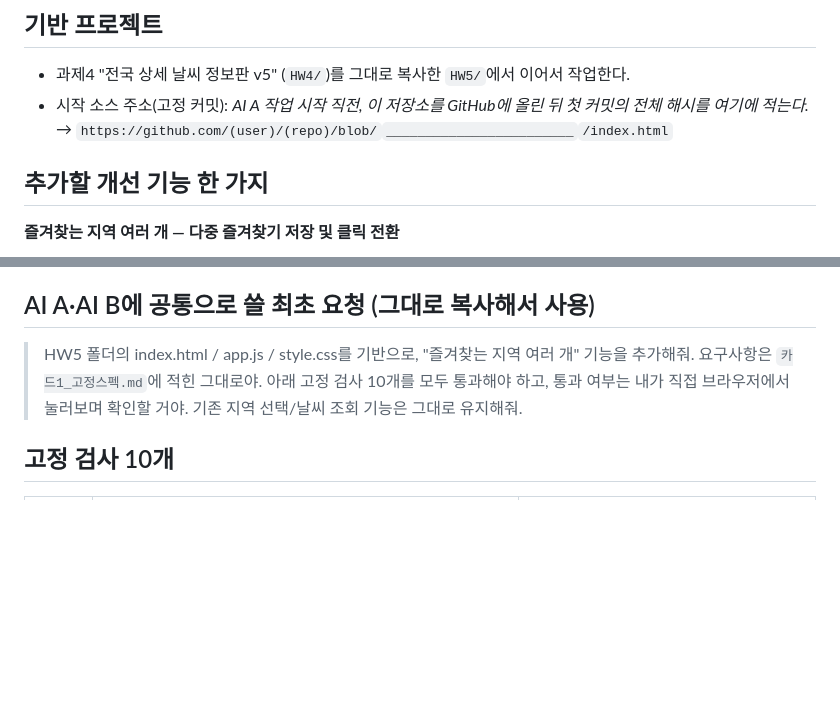
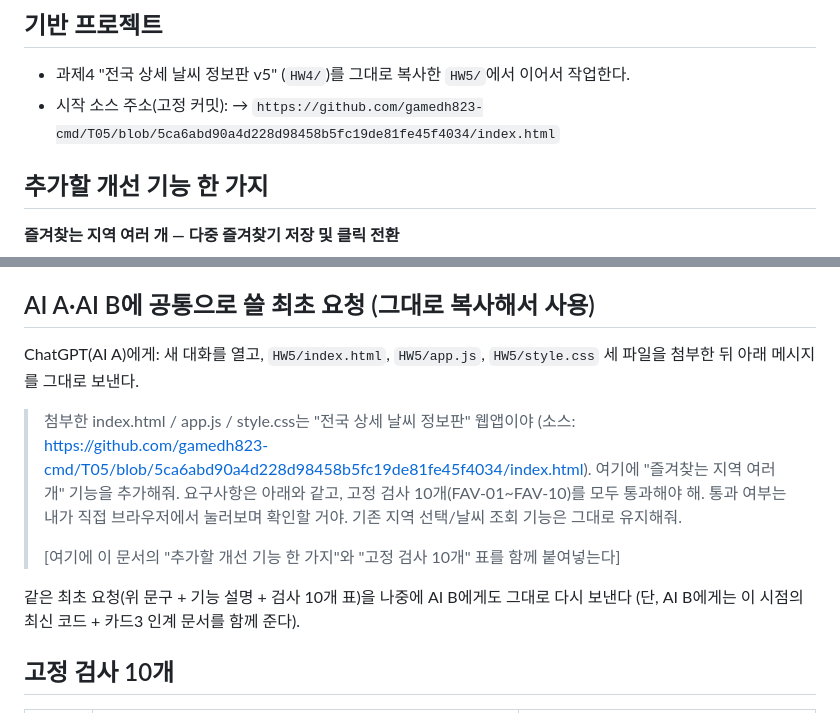
Before and after one commit to gamedh823-cmd/T05, a Markdown page: 카드1_고정스펙.md, 2 parts joined by grey strips. Rendered like a GitHub page; blank space fills up the shorter version.

Commit message:
카드1: 시작 소스 커밋 해시 채우고 ChatGPT용 최초 요청 문구를 파일 첨부 방식으로 구체화
Co-Authored-By: Claude Sonnet 5 <noreply@anthropic.com>

```diff
--- a/카드1_고정스펙.md
+++ b/카드1_고정스펙.md
@@ -4,8 +4,8 @@
 
 ## 기반 프로젝트
 - 과제4 "전국 상세 날씨 정보판 v5" (`HW4/`)를 그대로 복사한 `HW5/`에서 이어서 작업한다.
-- 시작 소스 주소(고정 커밋): _AI A 작업 시작 직전, 이 저장소를 GitHub에 올린 뒤 첫 커밋의 전체 해시를 여기에 적는다._
-  → `https://github.com/(user)/(repo)/blob/`**`________________________`**`/index.html`
+- 시작 소스 주소(고정 커밋):
+  → `https://github.com/gamedh823-cmd/T05/blob/5ca6abd90a4d228d98458b5fc19de81fe45f4034/index.html`
 
 ## 추가할 개선 기능 한 가지
 **즐겨찾는 지역 여러 개 — 다중 즐겨찾기 저장 및 클릭 전환**
@@ -22,7 +22,13 @@
 - **요청·호출 수 상한**: **30회** — AI A가 30회, AI B가 별도로 30회. (합산이 아니라 각자 30회씩)
 
 ## AI A·AI B에 공통으로 쓸 최초 요청 (그대로 복사해서 사용)
-> HW5 폴더의 index.html / app.js / style.css를 기반으로, "즐겨찾는 지역 여러 개" 기능을 추가해줘. 요구사항은 `카드1_고정스펙.md`에 적힌 그대로야. 아래 고정 검사 10개를 모두 통과해야 하고, 통과 여부는 내가 직접 브라우저에서 눌러보며 확인할 거야. 기존 지역 선택/날씨 조회 기능은 그대로 유지해줘.
+ChatGPT(AI A)에게: 새 대화를 열고, `HW5/index.html`, `HW5/app.js`, `HW5/style.css` 세 파일을 첨부한 뒤 아래 메시지를 그대로 보낸다.
+
+> 첨부한 index.html / app.js / style.css는 "전국 상세 날씨 정보판" 웹앱이야 (소스: https://github.com/gamedh823-cmd/T05/blob/5ca6abd90a4d228d98458b5fc19de81fe45f4034/index.html). 여기에 "즐겨찾는 지역 여러 개" 기능을 추가해줘. 요구사항은 아래와 같고, 고정 검사 10개(FAV-01~FAV-10)를 모두 통과해야 해. 통과 여부는 내가 직접 브라우저에서 눌러보며 확인할 거야. 기존 지역 선택/날씨 조회 기능은 그대로 유지해줘.
+>
+> [여기에 이 문서의 "추가할 개선 기능 한 가지"와 "고정 검사 10개" 표를 함께 붙여넣는다]
+
+같은 최초 요청(위 문구 + 기능 설명 + 검사 10개 표)을 나중에 AI B에게도 그대로 다시 보낸다 (단, AI B에게는 이 시점의 최신 코드 + 카드3 인계 문서를 함께 준다).
 
 ## 고정 검사 10개
 
```
